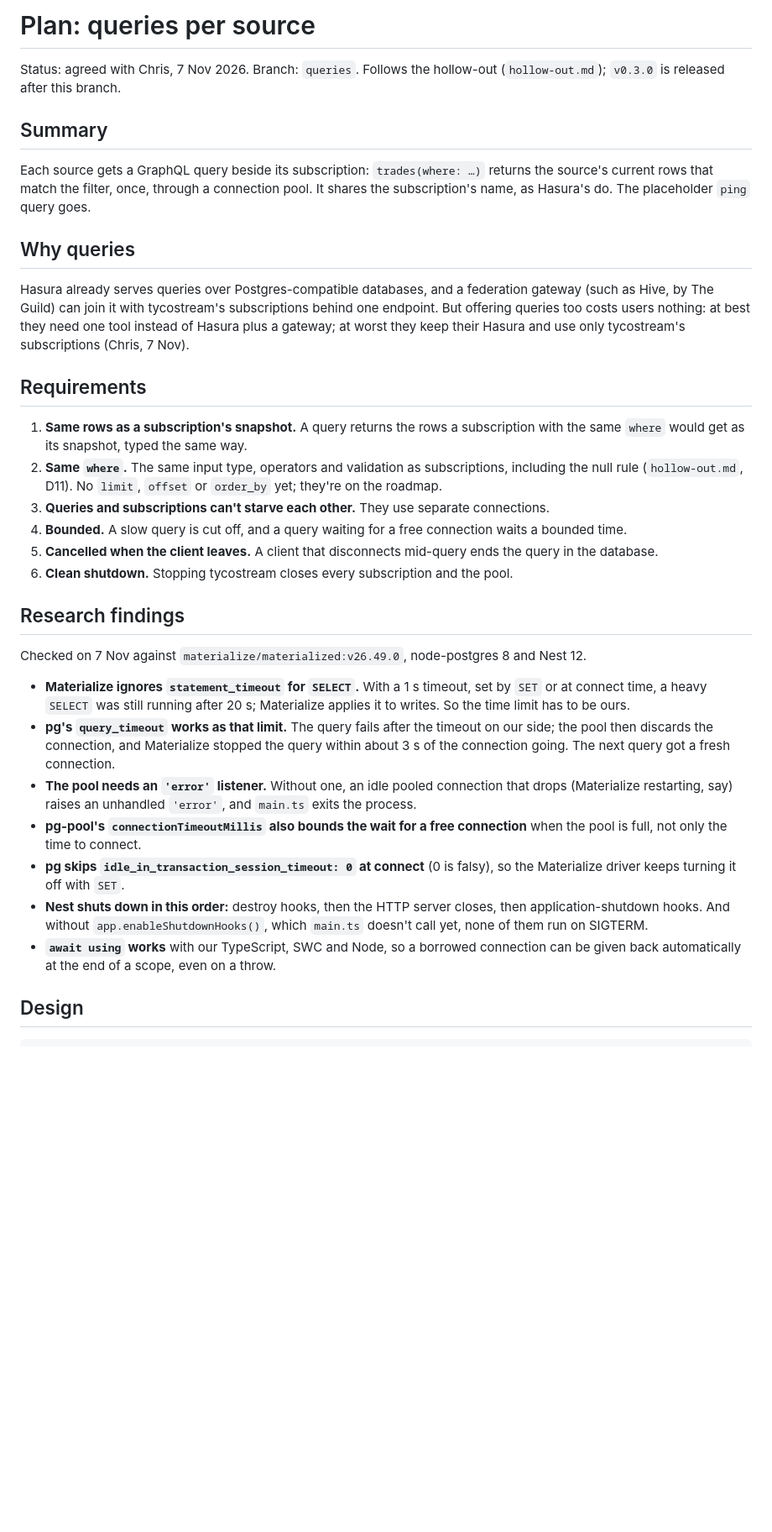
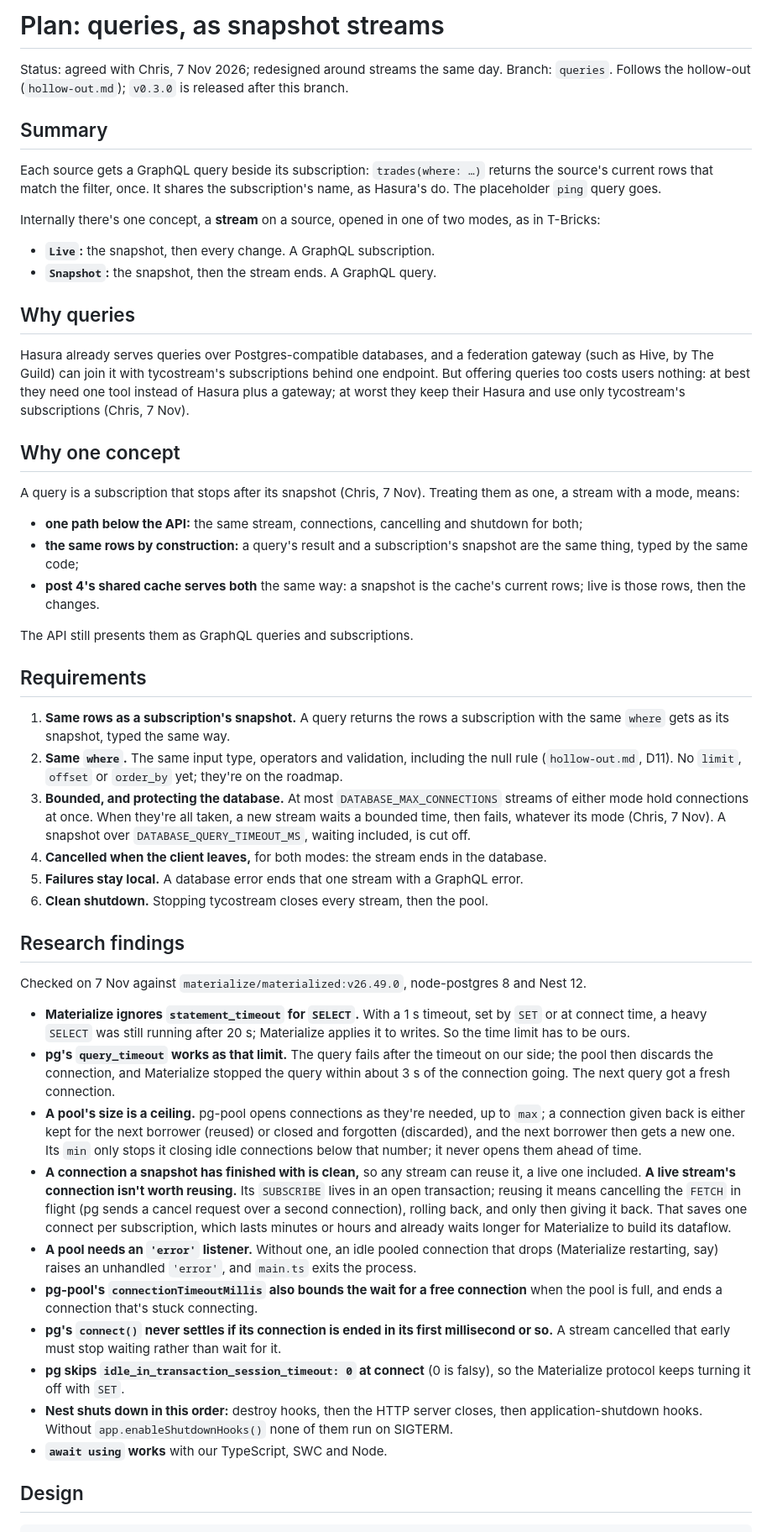
Before and after one commit to tycoworks/tycostream, a Markdown page: docs/design/queries.md, the part around one of its changes. Shown at 84% size. Rendered like a GitHub page; blank space fills up the shorter version.

```diff
--- a/docs/design/queries.md
+++ b/docs/design/queries.md
@@ -1,23 +1,38 @@
-# Plan: queries per source
+# Plan: queries, as snapshot streams
 
-Status: agreed with Chris, 7 Nov 2026. Branch: `queries`. Follows the hollow-out (`hollow-out.md`); `v0.3.0` is released after this branch.
+Status: agreed with Chris, 7 Nov 2026; redesigned around streams the same day. Branch: `queries`. Follows the hollow-out (`hollow-out.md`); `v0.3.0` is released after this branch.
 
 ## Summary
 
-Each source gets a GraphQL query beside its subscription: `trades(where: …)` returns the source's current rows that match the filter, once, through a connection pool. It shares the subscription's name, as Hasura's do. The placeholder `ping` query goes.
+Each source gets a GraphQL query beside its subscription: `trades(where: …)` returns the source's current rows that match the filter, once. It shares the subscription's name, as Hasura's do. The placeholder `ping` query goes.
+
+Internally there's one concept, a **stream** on a source, opened in one of two modes, as in T-Bricks:
+
+- **`Live`:** the snapshot, then every change. A GraphQL subscription.
+- **`Snapshot`:** the snapshot, then the stream ends. A GraphQL query.
 
 ## Why queries
 
 Hasura already serves queries over Postgres-compatible databases, and a federation gateway (such as Hive, by The Guild) can join it with tycostream's subscriptions behind one endpoint. But offering queries too costs users nothing: at best they need one tool instead of Hasura plus a gateway; at worst they keep their Hasura and use only tycostream's subscriptions (Chris, 7 Nov).
 
+## Why one concept
+
+A query is a subscription that stops after its snapshot (Chris, 7 Nov). Treating them as one, a stream with a mode, means:
+
+- **one path below the API:** the same stream, connections, cancelling and shutdown for both;
+- **the same rows by construction:** a query's result and a subscription's snapshot are the same thing, typed by the same code;
+- **post 4's shared cache serves both** the same way: a snapshot is the cache's current rows; live is those rows, then the changes.
+
+The API still presents them as GraphQL queries and subscriptions.
+
 ## Requirements
 
-1. **Same rows as a subscription's snapshot.** A query returns the rows a subscription with the same `where` would get as its snapshot, typed the same way.
-2. **Same `where`.** The same input type, operators and validation as subscriptions, including the null rule (`hollow-out.md`, D11). No `limit`, `offset` or `order_by` yet; they're on the roadmap.
-3. **Queries and subscriptions can't starve each other.** They use separate connections.
-4. **Bounded.** A slow query is cut off, and a query waiting for a free connection waits a bounded time.
-5. **Cancelled when the client leaves.** A client that disconnects mid-query ends the query in the database.
-6. **Clean shutdown.** Stopping tycostream closes every subscription and the pool.
+1. **Same rows as a subscription's snapshot.** A query returns the rows a subscription with the same `where` gets as its snapshot, typed the same way.
+2. **Same `where`.** The same input type, operators and validation, including the null rule (`hollow-out.md`, D11). No `limit`, `offset` or `order_by` yet; they're on the roadmap.
+3. **Bounded, and protecting the database.** At most `DATABASE_MAX_CONNECTIONS` streams of either mode hold connections at once. When they're all taken, a new stream waits a bounded time, then fails, whatever its mode (Chris, 7 Nov). A snapshot over `DATABASE_QUERY_TIMEOUT_MS`, waiting included, is cut off.
+4. **Cancelled when the client leaves,** for both modes: the stream ends in the database.
+5. **Failures stay local.** A database error ends that one stream with a GraphQL error.
+6. **Clean shutdown.** Stopping tycostream closes every stream, then the pool.
 
 ## Research findings
 
@@ -25,11 +40,14 @@ Checked on 7 Nov against `materialize/materialized:v26.49.0`, node-postgres 8 an
 
 - **Materialize ignores `statement_timeout` for `SELECT`.** With a 1 s timeout, set by `SET` or at connect time, a heavy `SELECT` was still running after 20 s; Materialize applies it to writes. So the time limit has to be ours.
 - **pg's `query_timeout` works as that limit.** The query fails after the timeout on our side; the pool then discards the connection, and Materialize stopped the query within about 3 s of the connection going. The next query got a fresh connection.
-- **The pool needs an `'error'` listener.** Without one, an idle pooled connection that drops (Materialize restarting, say) raises an unhandled `'error'`, and `main.ts` exits the process.
-- **pg-pool's `connectionTimeoutMillis` also bounds the wait for a free connection** when the pool is full, not only the time to connect.
-- **pg skips `idle_in_transaction_session_timeout: 0` at connect** (0 is falsy), so the Materialize driver keeps turning it off with `SET`.
-- **Nest shuts down in this order:** destroy hooks, then the HTTP server closes, then application-shutdown hooks. And without `app.enableShutdownHooks()`, which `main.ts` doesn't call yet, none of them run on SIGTERM.
-- **`await using` works** with our TypeScript, SWC and Node, so a borrowed connection can be given back automatically at the end of a scope, even on a throw.
+- **A pool's size is a ceiling.** pg-pool opens connections as they're needed, up to `max`; a connection given back is either kept for the next borrower (reused) or closed and forgotten (discarded), and the next borrower then gets a new one. Its `min` only stops it closing idle connections below that number; it never opens them ahead of time.
+- **A connection a snapshot has finished with is clean,** so any stream can reuse it, a live one included. **A live stream's connection isn't worth reusing.** Its `SUBSCRIBE` lives in an open transaction; reusing it means cancelling the `FETCH` in flight (pg sends a cancel request over a second connection), rolling back, and only then giving it back. That saves one connect per subscription, which lasts minutes or hours and already waits longer for Materialize to build its dataflow.
+- **A pool needs an `'error'` listener.** Without one, an idle pooled connection that drops (Materialize restarting, say) raises an unhandled `'error'`, and `main.ts` exits the process.
+- **pg-pool's `connectionTimeoutMillis` also bounds the wait for a free connection** when the pool is full, and ends a connection that's stuck connecting.
+- **pg's `connect()` never settles if its connection is ended in its first millisecond or so.** A stream cancelled that early must stop waiting rather than wait for it.
+- **pg skips `idle_in_transaction_session_timeout: 0` at connect** (0 is falsy), so the Materialize protocol keeps turning it off with `SET`.
+- **Nest shuts down in this order:** destroy hooks, then the HTTP server closes, then application-shutdown hooks. Without `app.enableShutdownHooks()` none of them run on SIGTERM.
+- **`await using` works** with our TypeScript, SWC and Node.
 
 ## Design
 
```
Also changed, not shown: other parts of docs/design/queries.md (+92 -65 lines).
